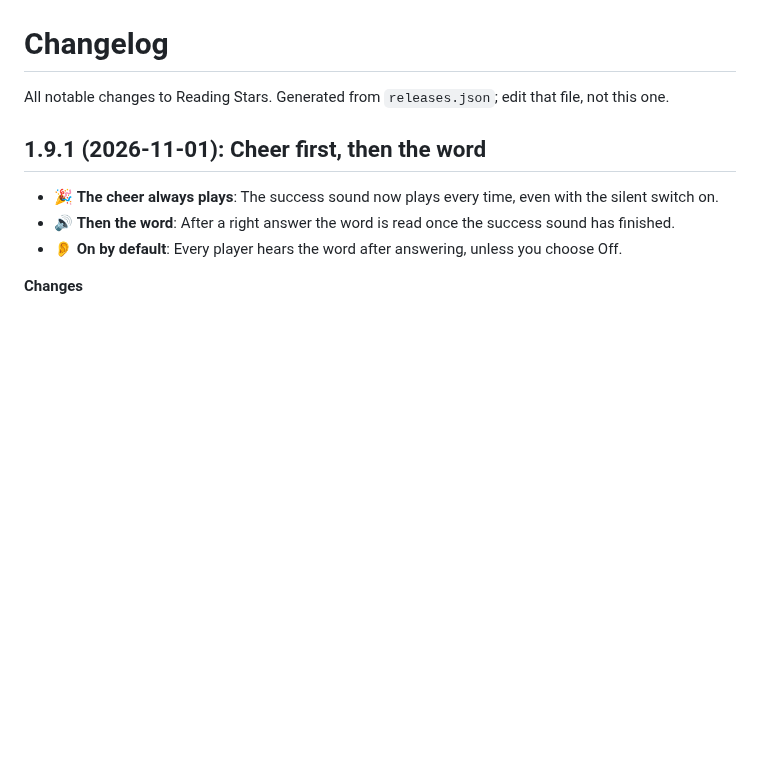
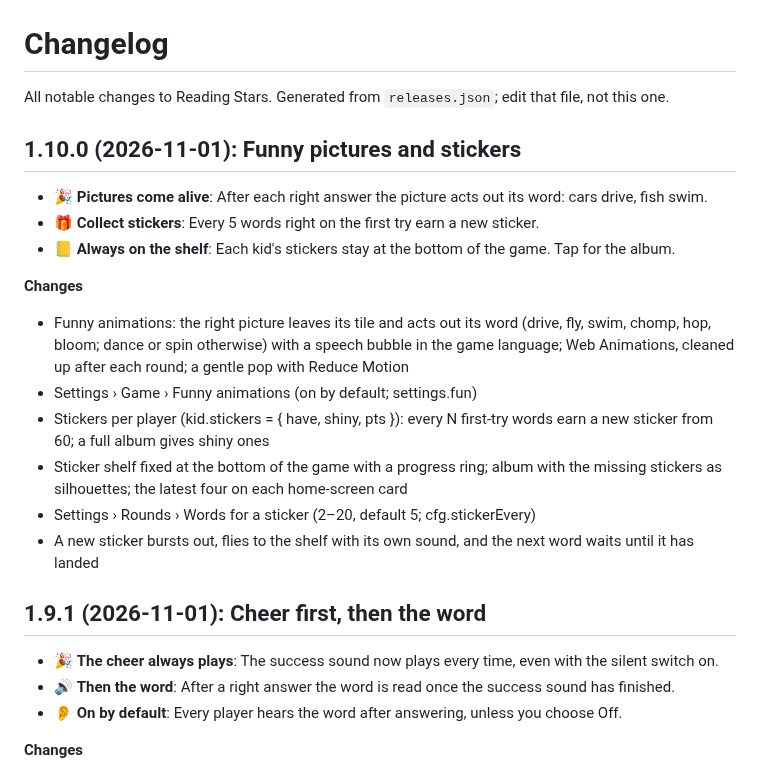
Before and after one commit to gadominas/Reading-Stars, a Markdown page: CHANGELOG.md, the part around the change. Rendered like a GitHub page; blank space fills up the shorter version.

```diff
--- a/CHANGELOG.md
+++ b/CHANGELOG.md
@@ -1,6 +1,21 @@
 # Changelog
 
 All notable changes to Reading Stars. Generated from `releases.json`; edit that file, not this one.
+
+## 1.10.0 (2026-11-01): Funny pictures and stickers
+
+- 🎉 **Pictures come alive**: After each right answer the picture acts out its word: cars drive, fish swim.
+- 🎁 **Collect stickers**: Every 5 words right on the first try earn a new sticker.
+- 📒 **Always on the shelf**: Each kid's stickers stay at the bottom of the game. Tap for the album.
+
+**Changes**
+
+- Funny animations: the right picture leaves its tile and acts out its word (drive, fly, swim, chomp, hop, bloom; dance or spin otherwise) with a speech bubble in the game language; Web Animations, cleaned up after each round; a gentle pop with Reduce Motion
+- Settings › Game › Funny animations (on by default; settings.fun)
+- Stickers per player (kid.stickers = { have, shiny, pts }): every N first-try words earn a new sticker from 60; a full album gives shiny ones
+- Sticker shelf fixed at the bottom of the game with a progress ring; album with the missing stickers as silhouettes; the latest four on each home-screen card
+- Settings › Rounds › Words for a sticker (2–20, default 5; cfg.stickerEvery)
+- A new sticker bursts out, flies to the shelf with its own sound, and the next word waits until it has landed
 
 ## 1.9.1 (2026-11-01): Cheer first, then the word
 
```
Also changed, not shown: README.md (+13 -2 lines), docs/screenshots/23-funny.png (added), docs/screenshots/24-new-sticker.png (added), docs/screenshots/25-sticker-album.png (added), 1 other file.
